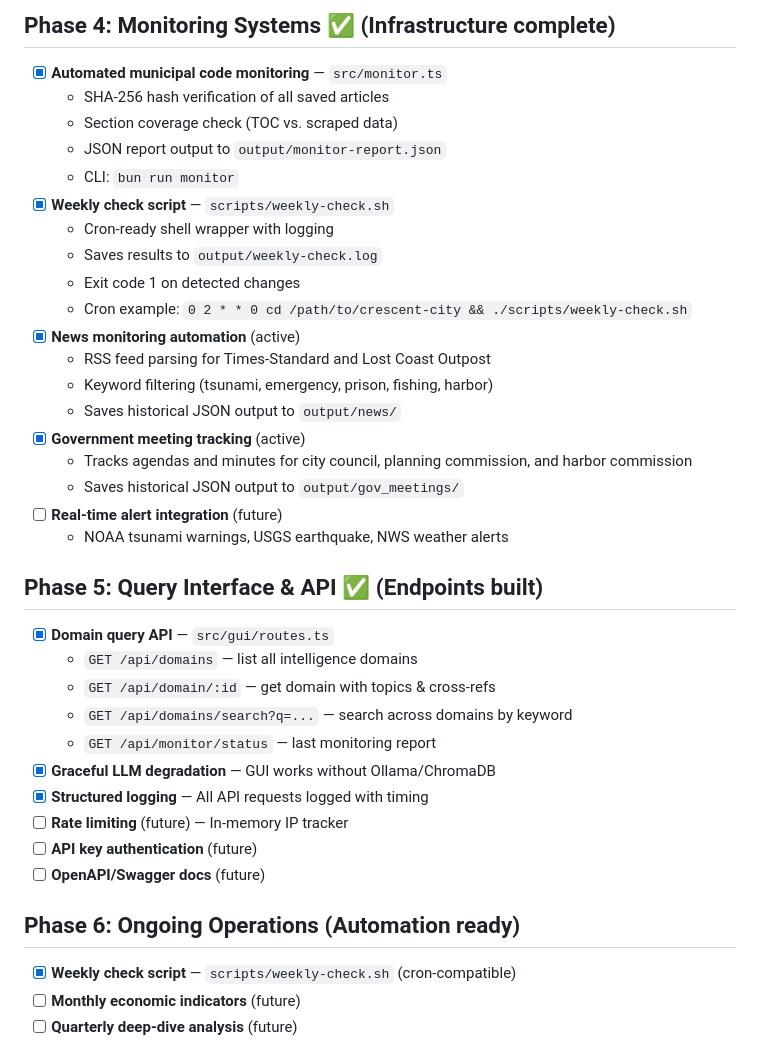
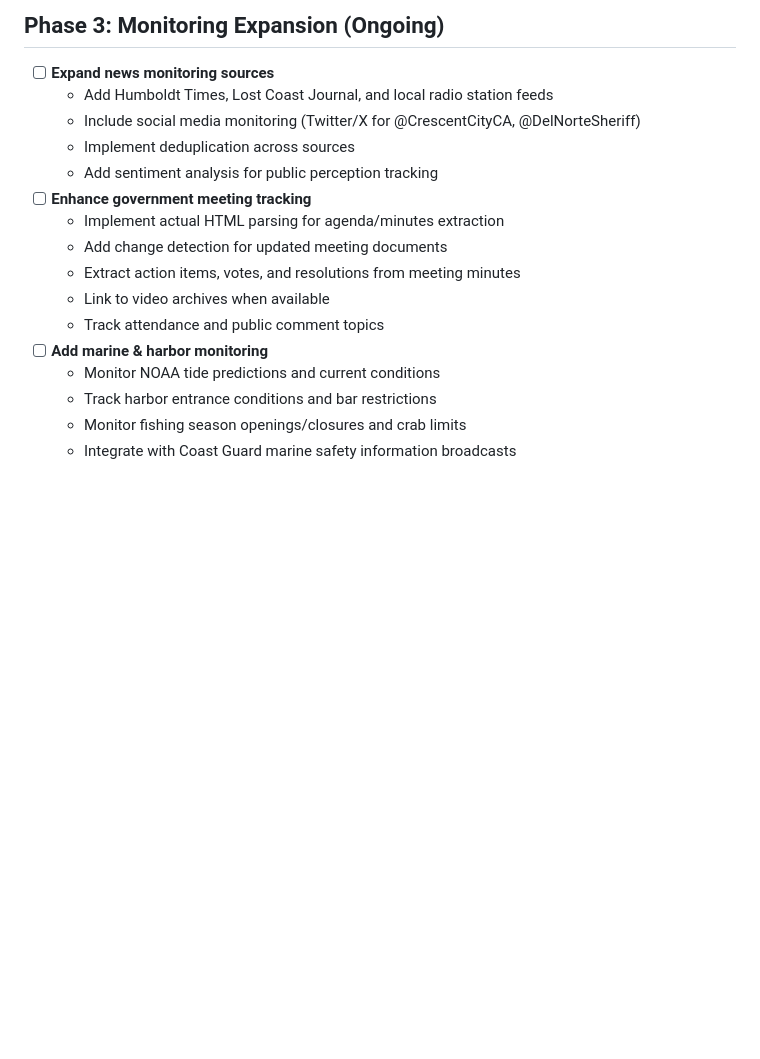
Before and after one commit to docxology/crescent-city, a Markdown page: TODO.md, the part around one of its changes. Drawn GitHub-style; blank space fills up the shorter version.

```diff
--- a/TODO.md
+++ b/TODO.md
@@ -58,39 +45,19 @@
 
-## Phase 4: Monitoring Systems ✅ (Infrastructure complete)
-- [x] **Automated municipal code monitoring** — `src/monitor.ts`
-  - SHA-256 hash verification of all saved articles
-  - Section coverage check (TOC vs. scraped data)
-  - JSON report output to `output/monitor-report.json`
-  - CLI: `bun run monitor`
-- [x] **Weekly check script** — `scripts/weekly-check.sh`
-  - Cron-ready shell wrapper with logging
-  - Saves results to `output/weekly-check.log`
-  - Exit code 1 on detected changes
-  - Cron example: `0 2 * * 0 cd /path/to/crescent-city && ./scripts/weekly-check.sh`
-- [x] **News monitoring automation** (active)
-  - RSS feed parsing for Times-Standard and Lost Coast Outpost
-  - Keyword filtering (tsunami, emergency, prison, fishing, harbor)
-  - Saves historical JSON output to `output/news/`
-- [x] **Government meeting tracking** (active)
-  - Tracks agendas and minutes for city council, planning commission, and harbor commission
-  - Saves historical JSON output to `output/gov_meetings/`
-- [ ] **Real-time alert integration** (future)
-  - NOAA tsunami warnings, USGS earthquake, NWS weather alerts
+## Phase 3: Monitoring Expansion (Ongoing)
+- [ ] **Expand news monitoring sources**
+  - Add Humboldt Times, Lost Coast Journal, and local radio station feeds
+  - Include social media monitoring (Twitter/X for @CrescentCityCA, @DelNorteSheriff)
+  - Implement deduplication across sources
+  - Add sentiment analysis for public perception tracking
+- [ ] **Enhance government meeting tracking**
+  - Implement actual HTML parsing for agenda/minutes extraction
+  - Add change detection for updated meeting documents
+  - Extract action items, votes, and resolutions from meeting minutes
+  - Link to video archives when available
+  - Track attendance and public comment topics
+- [ ] **Add marine & harbor monitoring**
+  - Monitor NOAA tide predictions and current conditions
+  - Track harbor entrance conditions and bar restrictions
+  - Monitor fishing season openings/closures and crab limits
+  - Integrate with Coast Guard marine safety information broadcasts
 
-## Phase 5: Query Interface & API ✅ (Endpoints built)
-- [x] **Domain query API** — `src/gui/routes.ts`
-  - `GET /api/domains` — list all intelligence domains
-  - `GET /api/domain/:id` — get domain with topics & cross-refs
-  - `GET /api/domains/search?q=...` — search across domains by keyword
-  - `GET /api/monitor/status` — last monitoring report
-- [x] **Graceful LLM degradation** — GUI works without Ollama/ChromaDB
-- [x] **Structured logging** — All API requests logged with timing
-- [ ] **Rate limiting** (future) — In-memory IP tracker
-- [ ] **API key authentication** (future)
-- [ ] **OpenAPI/Swagger docs** (future)
-
-## Phase 6: Ongoing Operations (Automation ready)
-- [x] **Weekly check script** — `scripts/weekly-check.sh` (cron-compatible)
-- [ ] **Monthly economic indicators** (future)
-- [ ] **Quarterly deep-dive analysis** (future)
-
```
Also changed, not shown: other parts of TODO.md (+55 -82 lines).
